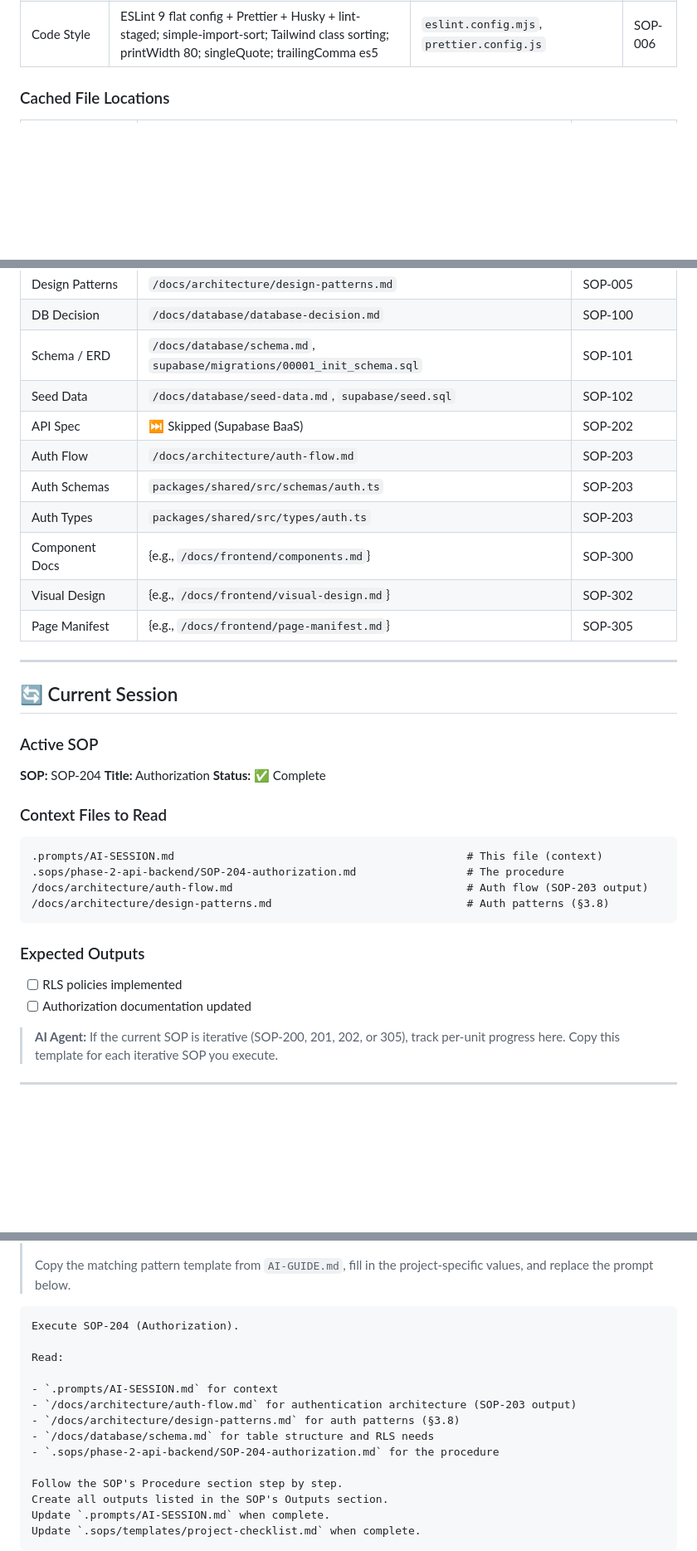
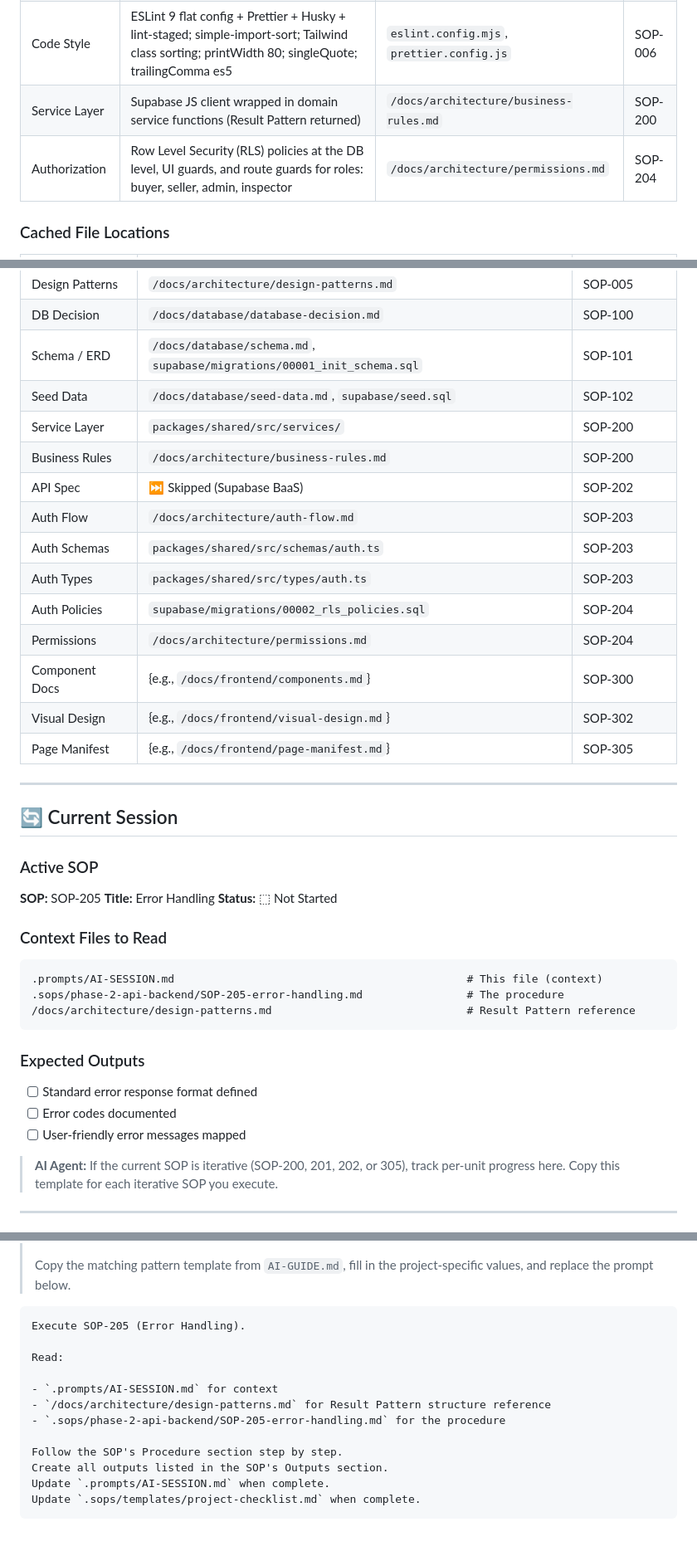
Before and after one commit to enactus-portsaid/tabadul, a Markdown page: .prompts/AI-SESSION.md, 3 parts joined by grey strips. Shown at 83% size. Drawn GitHub-style; blank space fills up the shorter version.

Commit message:
chore(sop-framework): update session tracking and checklist for SOP-200 and SOP-204

````diff
--- a/.prompts/AI-SESSION.md
+++ b/.prompts/AI-SESSION.md
@@ -255,6 +255,8 @@ These are human-approved and must never be contradicted:
 | Local Dev       | Supabase CLI (`supabase start`) for full local stack; pnpm workspaces                                                                                                                                                | `/docs/development-setup.md`              | SOP-004 |
 | Design Patterns | BaaS-Driven Layered Architecture; Service Functions (no Repository); Custom Hooks + Composition; TanStack Query + Zustand; React Hook Form + Zod; Result Pattern (`{ data, error }`); Auth Hook + RLS + Route Guards | `/docs/architecture/design-patterns.md`   | SOP-005 |
 | Code Style      | ESLint 9 flat config + Prettier + Husky + lint-staged; simple-import-sort; Tailwind class sorting; printWidth 80; singleQuote; trailingComma es5                                                                     | `eslint.config.mjs`, `prettier.config.js` | SOP-006 |
+| Service Layer   | Supabase JS client wrapped in domain service functions (Result Pattern returned)                                                                                                                                     | `/docs/architecture/business-rules.md`    | SOP-200 |
+| Authorization   | Row Level Security (RLS) policies at the DB level, UI guards, and route guards for roles: buyer, seller, admin, inspector                                                                                            | `/docs/architecture/permissions.md`       | SOP-204 |
 
 ### Cached File Locations
 
@@ -272,10 +274,14 @@ These are human-approved and must never be contradicted:
 | DB Decision     | `/docs/database/database-decision.md`                                   | SOP-100         |
 | Schema / ERD    | `/docs/database/schema.md`, `supabase/migrations/00001_init_schema.sql` | SOP-101         |
 | Seed Data       | `/docs/database/seed-data.md`, `supabase/seed.sql`                      | SOP-102         |
+| Service Layer   | `packages/shared/src/services/`                                         | SOP-200         |
+| Business Rules  | `/docs/architecture/business-rules.md`                                  | SOP-200         |
 | API Spec        | ⏭️ Skipped (Supabase BaaS)                                              | SOP-202         |
 | Auth Flow       | `/docs/architecture/auth-flow.md`                                       | SOP-203         |
 | Auth Schemas    | `packages/shared/src/schemas/auth.ts`                                   | SOP-203         |
 | Auth Types      | `packages/shared/src/types/auth.ts`                                     | SOP-203         |
+| Auth Policies   | `supabase/migrations/00002_rls_policies.sql`                            | SOP-204         |
+| Permissions     | `/docs/architecture/permissions.md`                                     | SOP-204         |
 | Component Docs  | {e.g., `/docs/frontend/components.md`}                                  | SOP-300         |
 | Visual Design   | {e.g., `/docs/frontend/visual-design.md`}                               | SOP-302         |
 | Page Manifest   | {e.g., `/docs/frontend/page-manifest.md`}                               | SOP-305         |
@@ -286,23 +292,23 @@ These are human-approved and must never be contradicted:
 
 ### Active SOP
 
-**SOP:** SOP-204
-**Title:** Authorization
-**Status:** ✅ Complete
+**SOP:** SOP-205
+**Title:** Error Handling
+**Status:** ⬚ Not Started
 
 ### Context Files to Read
 
 ```text
 .prompts/AI-SESSION.md                                             # This file (context)
-.sops/phase-2-api-backend/SOP-204-authorization.md                 # The procedure
-/docs/architecture/auth-flow.md                                    # Auth flow (SOP-203 output)
-/docs/architecture/design-patterns.md                              # Auth patterns (§3.8)
+.sops/phase-2-api-backend/SOP-205-error-handling.md                # The procedure
+/docs/architecture/design-patterns.md                              # Result Pattern reference
 ```
 
 ### Expected Outputs
 
-- [ ] RLS policies implemented
-- [ ] Authorization documentation updated
+- [ ] Standard error response format defined
+- [ ] Error codes documented
+- [ ] User-friendly error messages mapped
 
 > **AI Agent:** If the current SOP is iterative (SOP-200, 201, 202, or 305), track per-unit progress here. Copy this template for each iterative SOP you execute.
 
@@ -339,15 +345,13 @@ These are human-approved and must never be contradicted:
 > Copy the matching pattern template from `AI-GUIDE.md`, fill in the project-specific values, and replace the prompt below.
 
 ```markdown
-Execute SOP-204 (Authorization).
+Execute SOP-205 (Error Handling).
 
 Read:
 
 - `.prompts/AI-SESSION.md` for context
-- `/docs/architecture/auth-flow.md` for authentication architecture (SOP-203 output)
-- `/docs/architecture/design-patterns.md` for auth patterns (§3.8)
-- `/docs/database/schema.md` for table structure and RLS needs
-- `.sops/phase-2-api-backend/SOP-204-authorization.md` for the procedure
+- `/docs/architecture/design-patterns.md` for Result Pattern structure reference
+- `.sops/phase-2-api-backend/SOP-205-error-handling.md` for the procedure
 
 Follow the SOP's Procedure section step by step.
 Create all outputs listed in the SOP's Outputs section.
````
Also changed, not shown: other parts of .prompts/AI-SESSION.md (+27 -0 lines), .sops/templates/project-checklist.md (+4 -4 lines).
